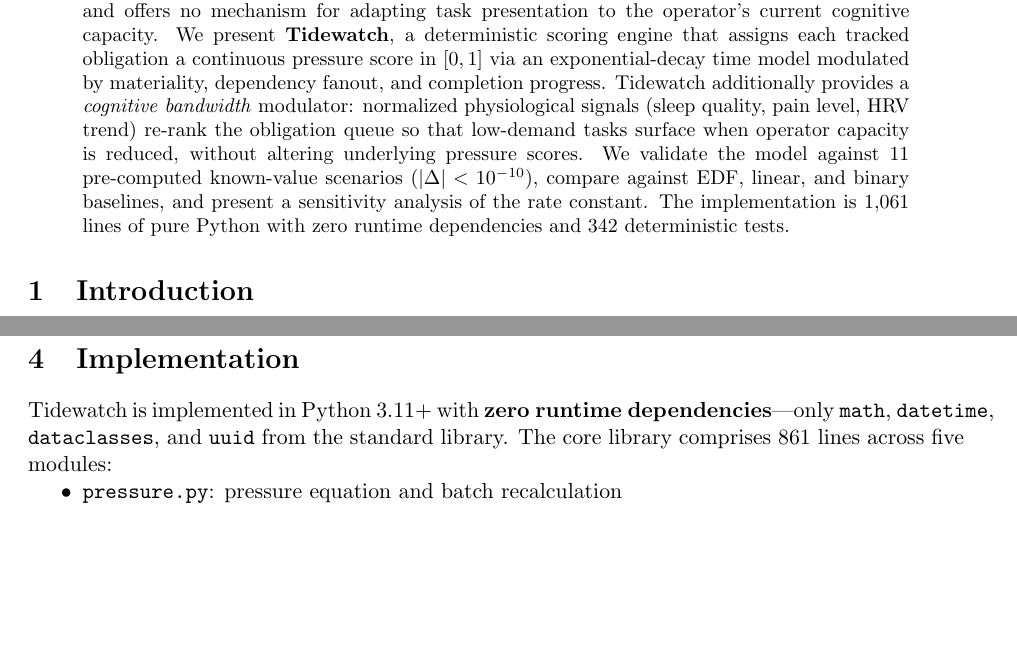
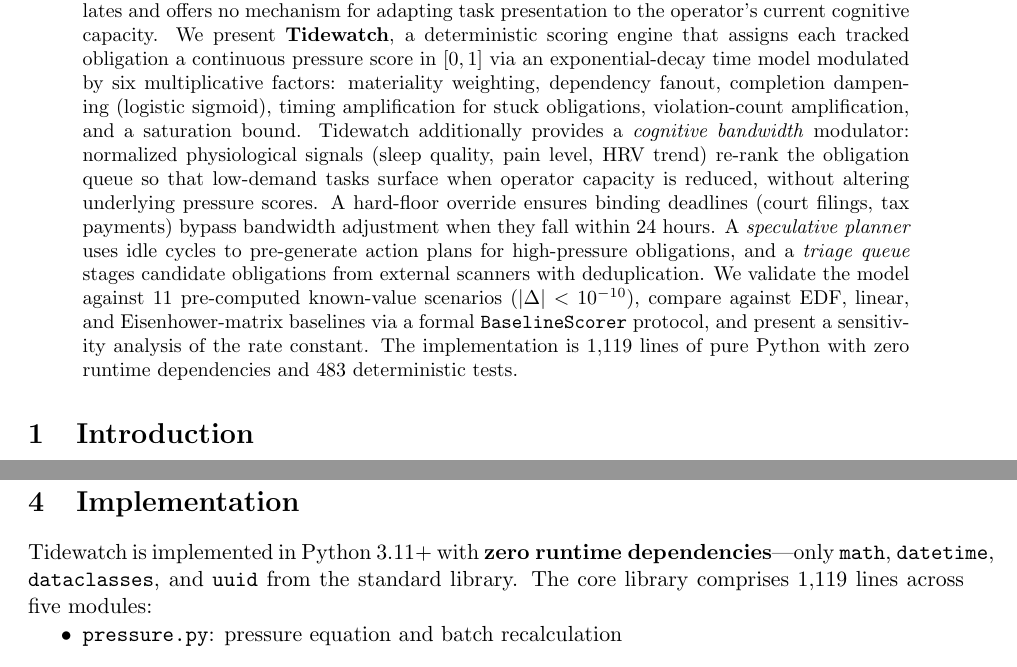
Before and after one commit to ninjra/tidewatch, a LaTeX paper (paper/tidewatch.tex): two parts of pages 1 and 7 of 13, joined at a grey line, cut so that both start at the same text, the shorter picture padded with empty space. Compiled offline with pdfLaTeX.

Commit message:
Update abstract and implementation section for current state
Abstract: add six multiplicative factors (logistic dampening, timing/violation
amplification), hard-floor override, speculative planner, triage queue,
Eisenhower baseline + BaselineScorer protocol. Update line count 1,061→1,119
and test count 342→483.

Co-Authored-By: Claude Opus 4.6 (1M context) <noreply@anthropic.com>

```diff
--- a/paper/tidewatch.tex
+++ b/paper/tidewatch.tex
@@ -70,17 +70,25 @@ for adapting task presentation to the operator's current cognitive
 capacity.
 We present \textbf{Tidewatch}, a deterministic scoring engine that
 assigns each tracked obligation a continuous pressure score in $[0, 1]$
-via an exponential-decay time model modulated by materiality, dependency
-fanout, and completion progress.
+via an exponential-decay time model modulated by six multiplicative
+factors: materiality weighting, dependency fanout, completion dampening
+(logistic sigmoid), timing amplification for stuck obligations,
+violation-count amplification, and a saturation bound.
 Tidewatch additionally provides a \emph{cognitive bandwidth} modulator:
 normalized physiological signals (sleep quality, pain level, HRV trend)
 re-rank the obligation queue so that low-demand tasks surface when
 operator capacity is reduced, without altering underlying pressure scores.
+A hard-floor override ensures binding deadlines (court filings, tax
+payments) bypass bandwidth adjustment when they fall within 24 hours.
+A \emph{speculative planner} uses idle cycles to pre-generate
+action plans for high-pressure obligations, and a \emph{triage queue}
+stages candidate obligations from external scanners with deduplication.
 We validate the model against 11 pre-computed known-value scenarios
-($|{\Delta}| < 10^{-10}$), compare against EDF, linear, and binary
-baselines, and present a sensitivity analysis of the rate constant.
-The implementation is 1{,}061 lines of pure Python with zero runtime
-dependencies and 342 deterministic tests.
+($|{\Delta}| < 10^{-10}$), compare against EDF, linear, and
+Eisenhower-matrix baselines via a formal \texttt{BaselineScorer}
+protocol, and present a sensitivity analysis of the rate constant.
+The implementation is 1{,}119 lines of pure Python with zero runtime
+dependencies and 483 deterministic tests.
 \end{abstract}
 
 % ======================================================================
@@ -515,7 +523,7 @@ any storage backend to be plugged in above it.
 Tidewatch is implemented in Python 3.11+ with \textbf{zero runtime
 dependencies}---only \texttt{math}, \texttt{datetime}, \texttt{dataclasses},
 and \texttt{uuid} from the standard library.
-The core library comprises 861 lines across five modules:
+The core library comprises 1{,}119 lines across five modules:
 
 \begin{itemize}[nosep]
   \item \texttt{pressure.py}: pressure equation and batch recalculation
```
